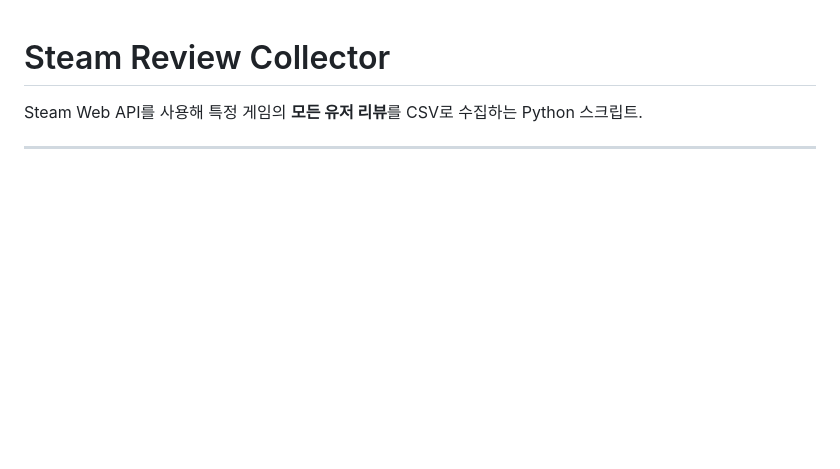
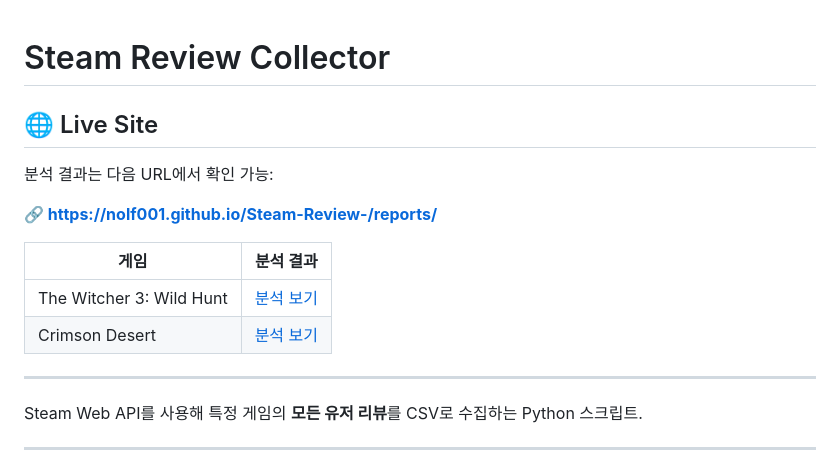
Before and after one commit to NOLF001/Steam-Review-, a Markdown page: README.md, the part around the change. Drawn GitHub-style; blank space fills up the shorter version.

Commit message:
Add Live Site section to README with GitHub Pages URL
Co-Authored-By: Claude Sonnet 4.6 <noreply@anthropic.com>

```diff
--- a/README.md
+++ b/README.md
@@ -1,4 +1,17 @@
 # Steam Review Collector
+
+## 🌐 Live Site
+
+분석 결과는 다음 URL에서 확인 가능:
+
+**🔗 https://nolf001.github.io/Steam-Review-/reports/**
+
+| 게임 | 분석 결과 |
+|---|---|
+| The Witcher 3: Wild Hunt | [분석 보기](https://nolf001.github.io/Steam-Review-/reports/witcher3.html) |
+| Crimson Desert | [분석 보기](https://nolf001.github.io/Steam-Review-/reports/crimson_desert.html) |
+
+---
 
 Steam Web API를 사용해 특정 게임의 **모든 유저 리뷰**를 CSV로 수집하는 Python 스크립트.
 
```
